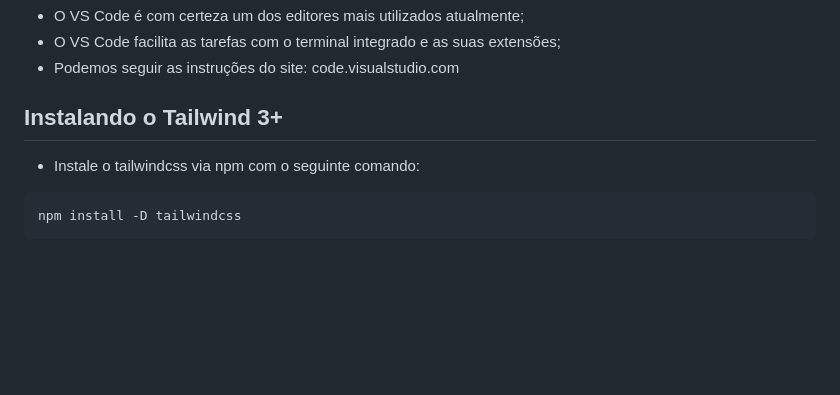
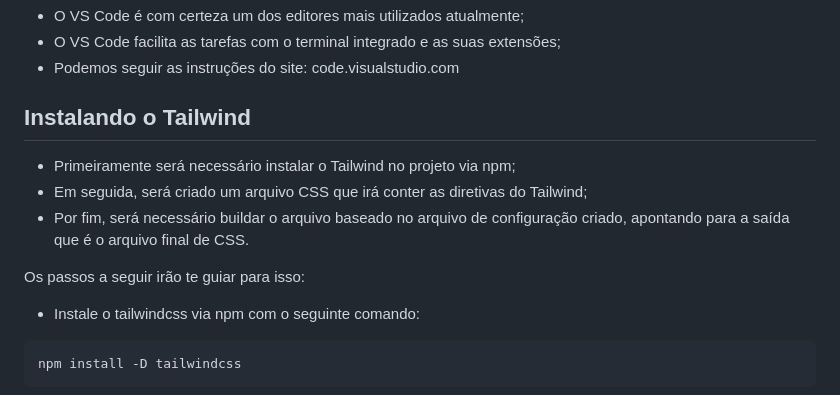
Before and after one commit to maxxdiego/14_tailwind_css, a Markdown page: README.md, the part around the change. Drawn GitHub-style; blank space fills up the shorter version.

Commit message:
@maxxdiego

````diff
--- a/README.md
+++ b/README.md
@@ -33,7 +33,13 @@
 * O VS Code facilita as tarefas com o terminal integrado e as suas extensões;
 * Podemos seguir as instruções do site: code.visualstudio.com
 
-## Instalando o Tailwind 3+
+## Instalando o Tailwind
+
+* Primeiramente será necessário instalar o Tailwind no projeto via npm;
+* Em seguida, será criado um arquivo CSS que irá conter as diretivas do Tailwind;
+* Por fim, será necessário buildar o arquivo baseado no arquivo de configuração criado, apontando para a saída que é o arquivo final de CSS.
+
+Os passos a seguir irão te guiar para isso:
 
 * Instale o tailwindcss via npm com o seguinte comando:
 ```bash
````
